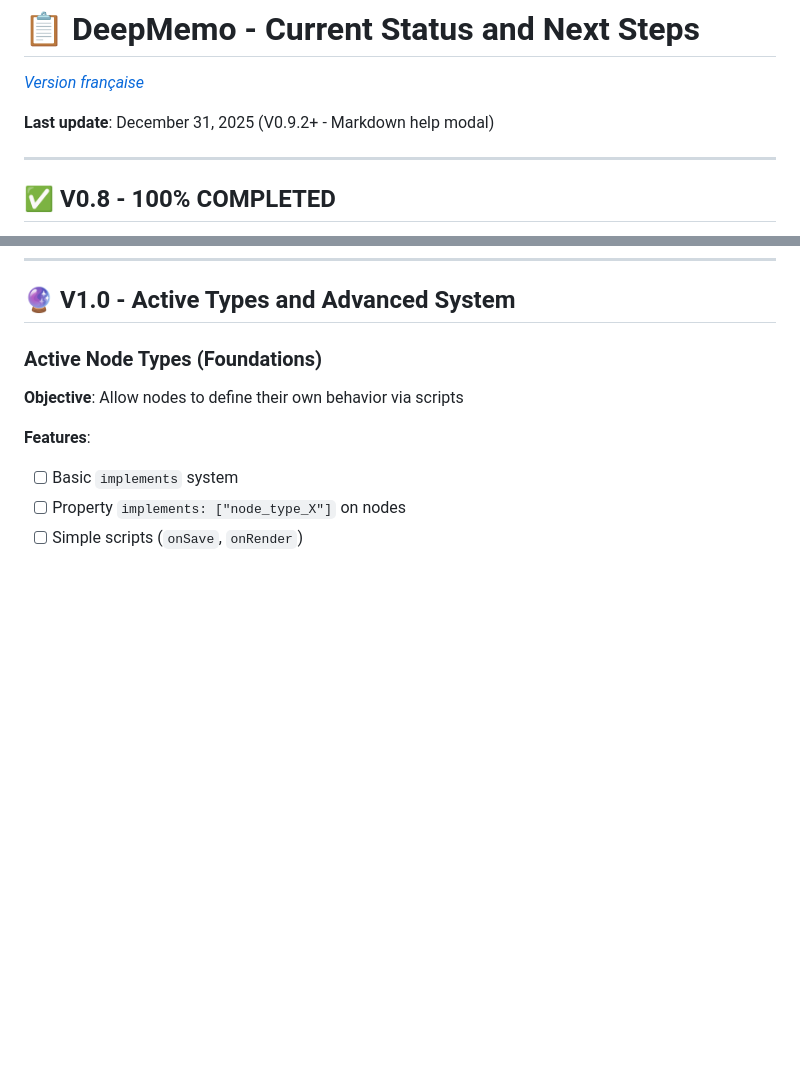
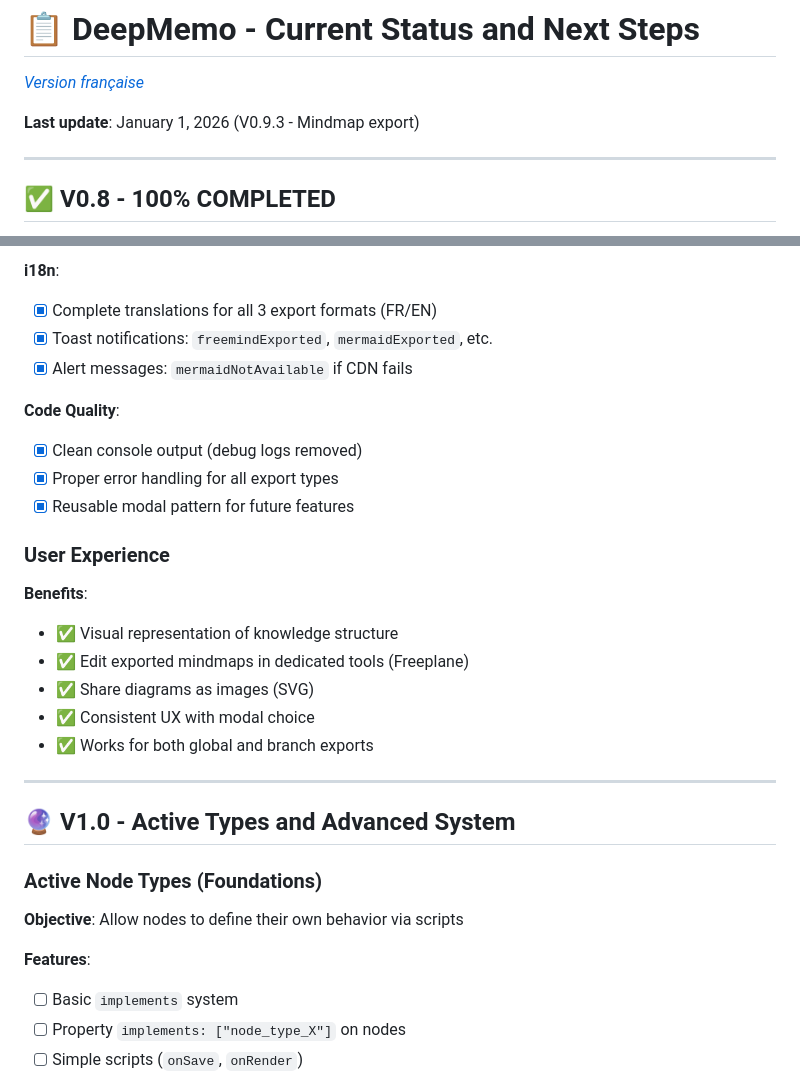
Before and after one commit to parksto/DeepMemo, a Markdown page: docs/TODO.md, 2 parts joined by grey strips. Rendered like a GitHub page; blank space fills up the shorter version.

```diff
--- a/docs/TODO.md
+++ b/docs/TODO.md
@@ -2,7 +2,7 @@
 
 *[Version française](TODO.fr.md)*
 
-**Last update**: December 31, 2025 (V0.9.2+ - Markdown help modal)
+**Last update**: January 1, 2026 (V0.9.3 - Mindmap export)
 
 ---
 
@@ -214,3 +273,24 @@ DeepMemo V0.8 is **complete and deployed** with all the following features:
+**i18n**:
+- [x] Complete translations for all 3 export formats (FR/EN)
+- [x] Toast notifications: `freemindExported`, `mermaidExported`, etc.
+- [x] Alert messages: `mermaidNotAvailable` if CDN fails
+
+**Code Quality**:
+- [x] Clean console output (debug logs removed)
+- [x] Proper error handling for all export types
+- [x] Reusable modal pattern for future features
+
+### User Experience
+
+**Benefits**:
+- ✅ Visual representation of knowledge structure
+- ✅ Edit exported mindmaps in dedicated tools (Freeplane)
+- ✅ Share diagrams as images (SVG)
+- ✅ Consistent UX with modal choice
+- ✅ Works for both global and branch exports
+
+---
+
 ## 🔮 V1.0 - Active Types and Advanced System
 
 ### Active Node Types (Foundations)
```
Also changed, not shown: other parts of docs/TODO.md (+59 -0 lines).
